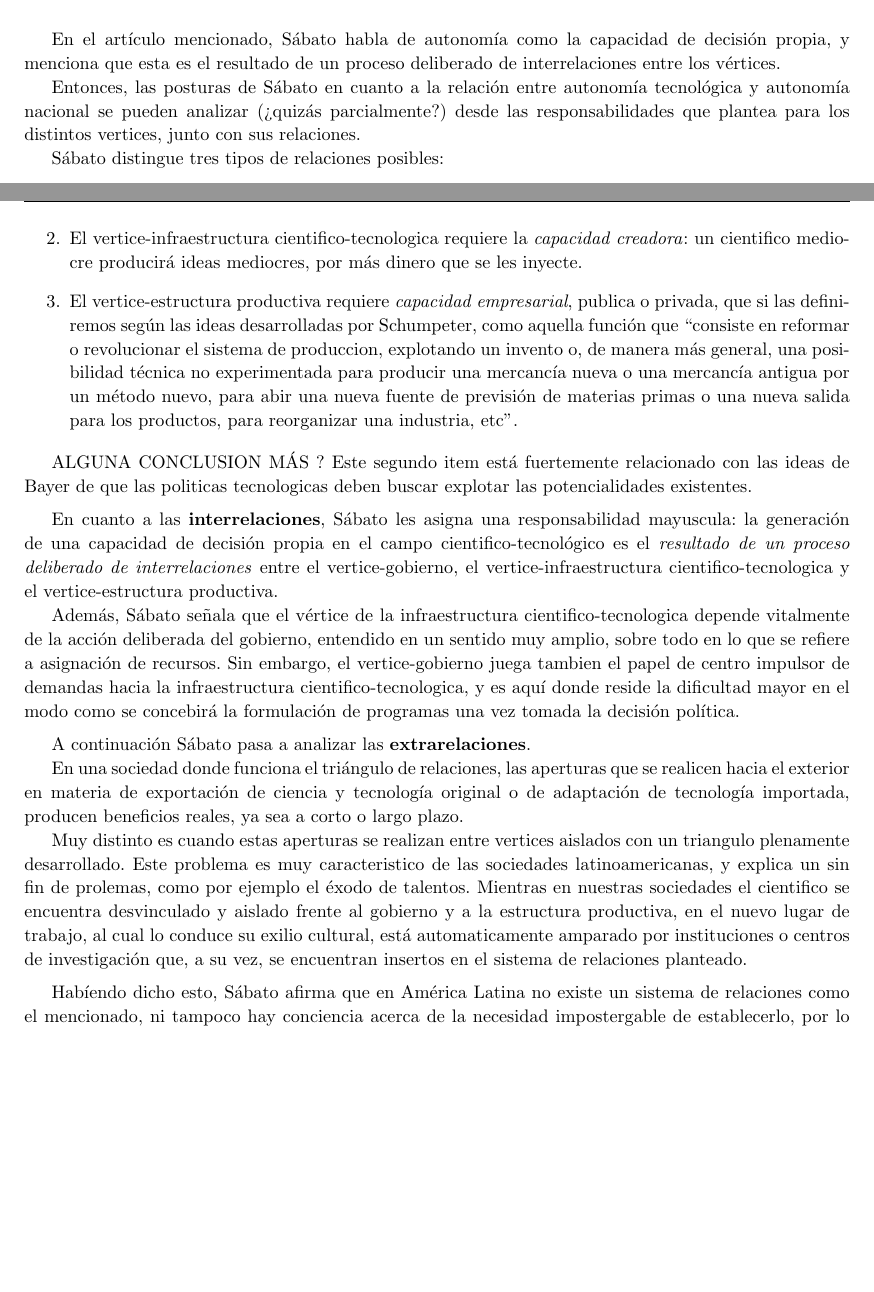
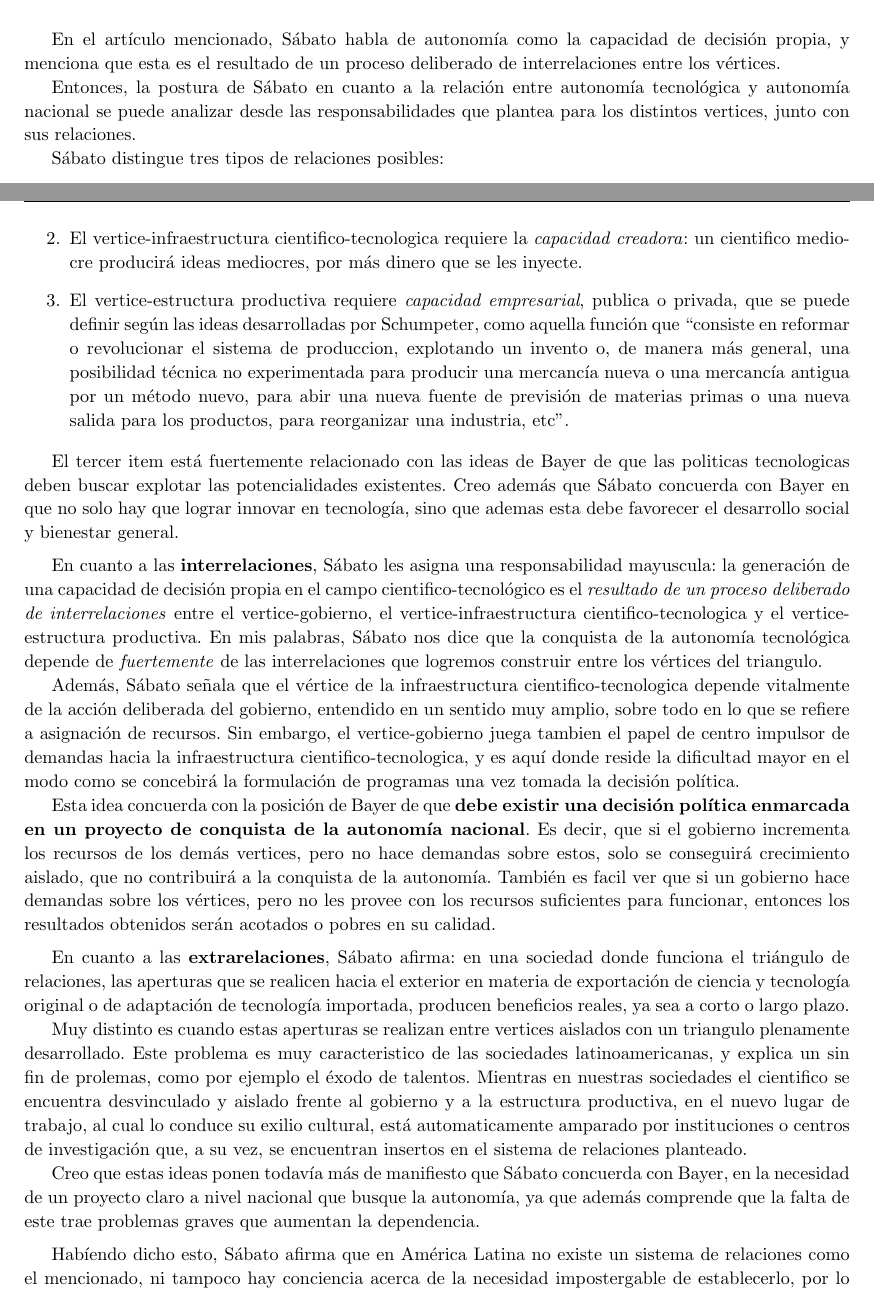
Before and after one commit to FlyingPumba/sccsa, a LaTeX document (informe.tex, which reads sabato.tex): two parts of pages 3 and 4 of 7, joined at a grey line, cut so that both start at the same text, the shorter picture padded with empty space. Compiled offline with pdfLaTeX.

Commit message:
Pregunta 1

```diff
--- a/sabato.tex
+++ b/sabato.tex
@@ -19,8 +19,8 @@ corresponde a un actor:
 
 En el artículo mencionado, Sábato habla de autonomía como la capacidad de decisión propia, y menciona que esta es el resultado de un proceso deliberado de interrelaciones entre los vértices.
 
-Entonces, las posturas de Sábato en cuanto a la relación entre autonomía tecnológica y
-autonomía nacional se pueden analizar (¿quizás parcialmente?) desde las responsabilidades que plantea para los distintos vertices, junto con sus relaciones.
+Entonces, la postura de Sábato en cuanto a la relación entre autonomía tecnológica y
+autonomía nacional se puede analizar desde las responsabilidades que plantea para los distintos vertices, junto con sus relaciones.
 % Este proceso se establece a través del flujo de demandas que circulan en sentido vertical (gobierno - los otros dos vertices) y en sentido horizantal.
 
 Sábato distingue tres tipos de relaciones posibles:
@@ -39,25 +39,27 @@ De las \textbf{intrarelaciones}, basta mencionar que deben estructurarse con vis
 \begin{enumerate}
     \item El vertice-gobierno requiere la capacidad para realizar una \textit{acción deliberada} en el ambito de políticas cientifico-tecnologicas, con el fin de formular un cuerpo de doctrina, de principios y estrategias capaces de fijar metas posibles, cuyo logro depende de una serie de decisiones politicas, de la asignación de recursos y de la programación cientifico-tecnologica.
     \item El vertice-infraestructura cientifico-tecnologica requiere la \textit{capacidad creadora}: un cientifico mediocre producirá ideas mediocres, por más dinero que se les inyecte.
-    \item El vertice-estructura productiva requiere \textit{capacidad empresarial}, publica o privada, que si las definiremos según las ideas desarrolladas por Schumpeter, como aquella función que ``consiste en reformar o revolucionar el sistema de produccion, explotando un invento o, de manera más general, una posibilidad técnica no experimentada para producir una mercancía nueva o una mercancía antigua por un método nuevo, para abir una nueva fuente de previsión de materias primas o una nueva salida para los productos, para reorganizar una industria, etc''.
+    \item El vertice-estructura productiva requiere \textit{capacidad empresarial}, publica o privada, que se puede definir según las ideas desarrolladas por Schumpeter, como aquella función que ``consiste en reformar o revolucionar el sistema de produccion, explotando un invento o, de manera más general, una posibilidad técnica no experimentada para producir una mercancía nueva o una mercancía antigua por un método nuevo, para abir una nueva fuente de previsión de materias primas o una nueva salida para los productos, para reorganizar una industria, etc''.
 \end{enumerate}
 
-ALGUNA CONCLUSION MÁS ?
-Este segundo item está fuertemente relacionado con las ideas de Bayer de que las politicas tecnologicas deben buscar explotar las potencialidades existentes.
+El tercer item está fuertemente relacionado con las ideas de Bayer de que las politicas tecnologicas deben buscar explotar las potencialidades existentes. Creo además que Sábato concuerda con Bayer en que no solo hay que lograr innovar en tecnología, sino que ademas esta debe favorecer el desarrollo social y bienestar general.
 
 \vspace{0.5em}
 
 En cuanto a las \textbf{interrelaciones}, Sábato les asigna una responsabilidad mayuscula: la generación de una capacidad de decisión propia en el campo cientifico-tecnológico es el \textit{resultado de un proceso deliberado de interrelaciones} entre el vertice-gobierno, el vertice-infraestructura cientifico-tecnologica y el vertice-estructura productiva.
+En mis palabras, Sábato nos dice que la conquista de la autonomía tecnológica depende de \textit{fuertemente} de las interrelaciones que logremos construir entre los vértices del triangulo.
 
 Además, Sábato señala que el vértice de la infraestructura cientifico-tecnologica depende vitalmente de la acción deliberada del gobierno, entendido en un sentido muy amplio, sobre todo en lo que se refiere a asignación de recursos. Sin embargo, el vertice-gobierno juega tambien el papel de centro impulsor de demandas hacia la infraestructura cientifico-tecnologica, y es aquí donde reside la dificultad mayor en el modo como se concebirá la formulación de programas una vez tomada la decisión política.
 
+Esta idea concuerda con la posición de Bayer de que \textbf{debe existir una decisión política enmarcada en un proyecto de conquista de la autonomía nacional}. Es decir, que si el gobierno incrementa los recursos de los demás vertices, pero no hace demandas sobre estos, solo se conseguirá crecimiento aislado, que no contribuirá a la conquista de la autonomía. También es facil ver que si un gobierno hace demandas sobre los vértices, pero no les provee con los recursos suficientes para funcionar, entonces los resultados obtenidos serán acotados o pobres en su calidad.
+
 \vspace{0.5em}
 
-A continuación Sábato pasa a analizar las \textbf{extrarelaciones}.
-
-En una sociedad donde funciona el triángulo de relaciones, las aperturas que se realicen hacia el exterior en materia de exportación de ciencia y tecnología original o de adaptación de tecnología importada, producen beneficios reales, ya sea a corto o largo plazo.
+En cuanto a las \textbf{extrarelaciones}, Sábato afirma: en una sociedad donde funciona el triángulo de relaciones, las aperturas que se realicen hacia el exterior en materia de exportación de ciencia y tecnología original o de adaptación de tecnología importada, producen beneficios reales, ya sea a corto o largo plazo.
 
 Muy distinto es cuando estas aperturas se realizan entre vertices aislados con un triangulo plenamente desarrollado. Este problema es muy caracteristico de las sociedades latinoamericanas, y explica un sin fin de prolemas, como por ejemplo el éxodo de talentos. Mientras en nuestras sociedades el cientifico se encuentra desvinculado y aislado frente al gobierno y a la estructura productiva, en el nuevo lugar de trabajo, al cual lo conduce su exilio cultural, está automaticamente amparado por instituciones o centros de investigación que, a su vez, se encuentran insertos en el sistema de relaciones planteado.
+
+Creo que estas ideas ponen todavía más de manifiesto que Sábato concuerda con Bayer, en la necesidad de un proyecto claro a nivel nacional que busque la autonomía, ya que además comprende que la falta de este trae problemas graves que aumentan la dependencia.
 
 \vspace{0.5em}
 
```
Also changed, not shown: rolando.tex (+6 -6 lines).
